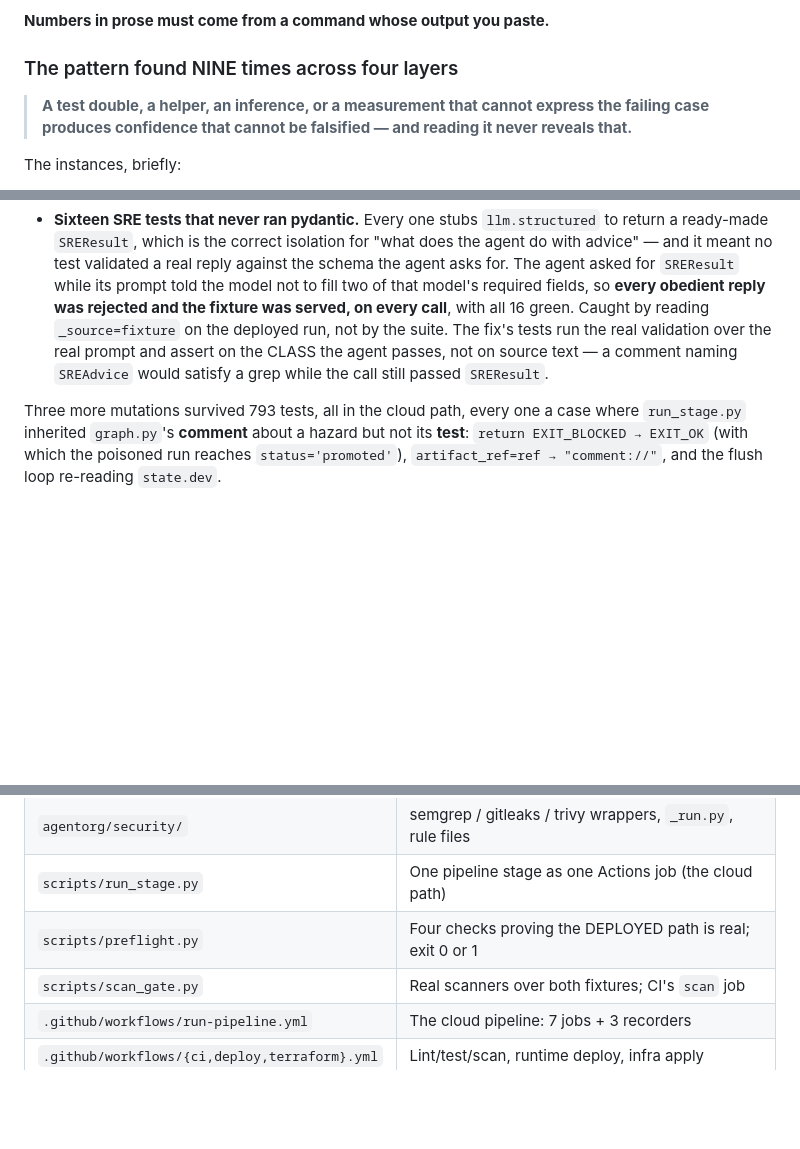
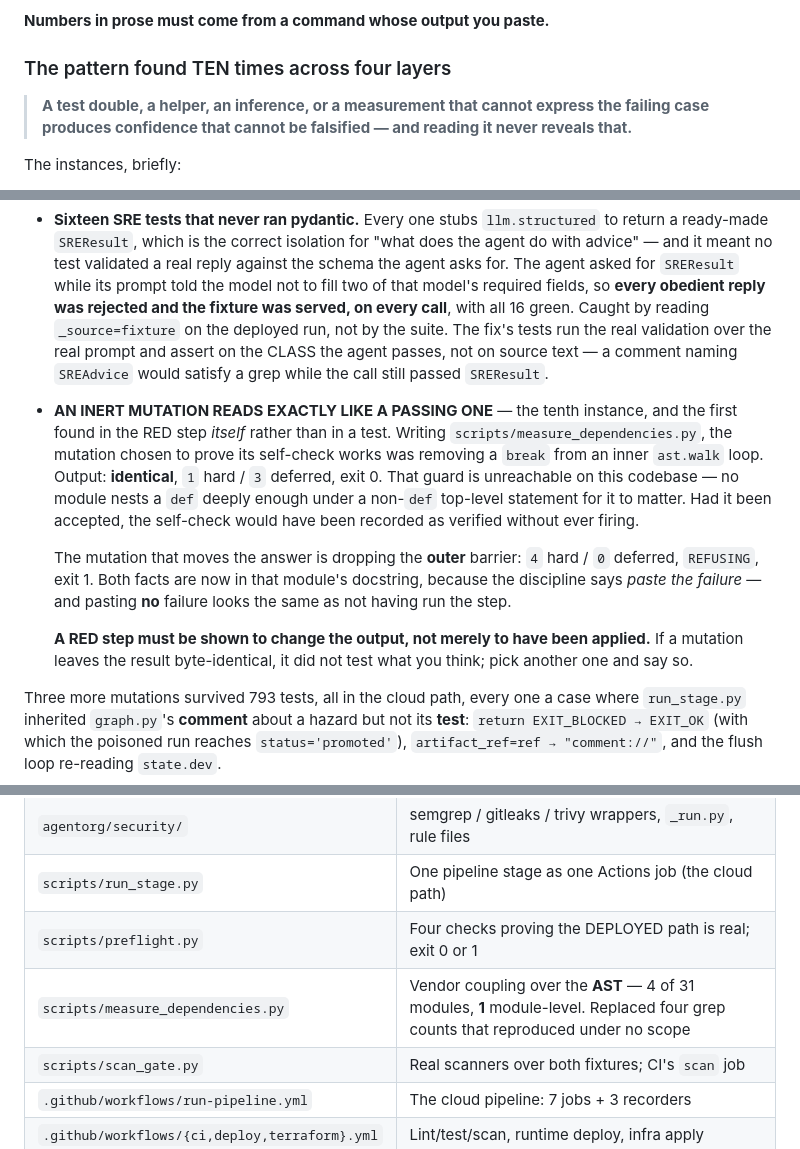
Before and after one commit to mohamedsorour1998/TheAgentOrg, a Markdown page: CLAUDE.md, 3 parts joined by grey strips. Rendered like a GitHub page; blank space fills up the shorter version.

Commit message:
docs: an inert mutation reads exactly like a passing one — the tenth instance
The pattern is now TEN, and this is the first instance found in the RED STEP itself
rather than in a test.

Writing scripts/measure_dependencies.py, the mutation chosen to prove its self-check
works was removing a break from an inner ast.walk loop. Output identical — 1 hard /
3 deferred, exit 0 — because that guard is unreachable on this codebase: no module
nests a def deeply enough under a non-def top-level statement for it to matter. Had
it been accepted, the self-check would have been recorded as verified without ever
having fired.

The mutation that moves the answer is dropping the OUTER barrier: 4 hard / 0
deferred, REFUSING, exit 1.

So the discipline gains a clause. "Name the mutation, apply it, watch the named test
fail, paste the failure" already covers the case where a test does not fail. It did
not cover the case where the mutation changes nothing at all — and pasting NO failure
looks identical to not having run the step. A RED step must be shown to change the
output, not merely to have been applied.

Also adds the script to Where things live.

Co-Authored-By: Claude Opus 5 (1M context) <noreply@anthropic.com>

```diff
--- a/CLAUDE.md
+++ b/CLAUDE.md
@@ -1167,7 +1167,7 @@ only the mutation produced `1 failed, 46 passed`.
 
 **Numbers in prose must come from a command whose output you paste.**
 
-### The pattern found NINE times across four layers
+### The pattern found TEN times across four layers
 
 > **A test double, a helper, an inference, or a measurement that cannot express the
 > failing case produces confidence that cannot be falsified — and reading it never
@@ -1237,6 +1237,23 @@ The instances, briefly:
   not on source text — a comment naming `SREAdvice` would satisfy a grep while the
   call still passed `SREResult`.
 
+- **AN INERT MUTATION READS EXACTLY LIKE A PASSING ONE** — the tenth instance, and the
+  first found in the RED step *itself* rather than in a test. Writing
+  `scripts/measure_dependencies.py`, the mutation chosen to prove its self-check works
+  was removing a `break` from an inner `ast.walk` loop. Output: **identical**, `1` hard /
+  `3` deferred, exit 0. That guard is unreachable on this codebase — no module nests a
+  `def` deeply enough under a non-`def` top-level statement for it to matter. Had it been
+  accepted, the self-check would have been recorded as verified without ever firing.
+
+  The mutation that moves the answer is dropping the **outer** barrier: `4` hard / `0`
+  deferred, `REFUSING`, exit 1. Both facts are now in that module's docstring, because
+  the discipline says *paste the failure* — and pasting **no** failure looks the same as
+  not having run the step.
+
+  **A RED step must be shown to change the output, not merely to have been applied.** If
+  a mutation leaves the result byte-identical, it did not test what you think; pick
+  another one and say so.
+
 Three more mutations survived 793 tests, all in the cloud path, every one a case
 where `run_stage.py` inherited `graph.py`'s **comment** about a hazard but not its
 **test**: `return EXIT_BLOCKED → EXIT_OK` (with which the poisoned run reaches
@@ -1996,6 +2013,7 @@ kept for a future frontend, since it is buttons over `gates.resume`.
 | `agentorg/security/` | semgrep / gitleaks / trivy wrappers, `_run.py`, rule files |
 | `scripts/run_stage.py` | One pipeline stage as one Actions job (the cloud path) |
 | `scripts/preflight.py` | Four checks proving the DEPLOYED path is real; exit 0 or 1 |
+| `scripts/measure_dependencies.py` | Vendor coupling over the **AST** — 4 of 31 modules, **1** module-level. Replaced four grep counts that reproduced under no scope |
 | `scripts/scan_gate.py` | Real scanners over both fixtures; CI's `scan` job |
 | `.github/workflows/run-pipeline.yml` | The cloud pipeline: 7 jobs + 3 recorders |
 | `.github/workflows/{ci,deploy,terraform}.yml` | Lint/test/scan, runtime deploy, infra apply |
```
